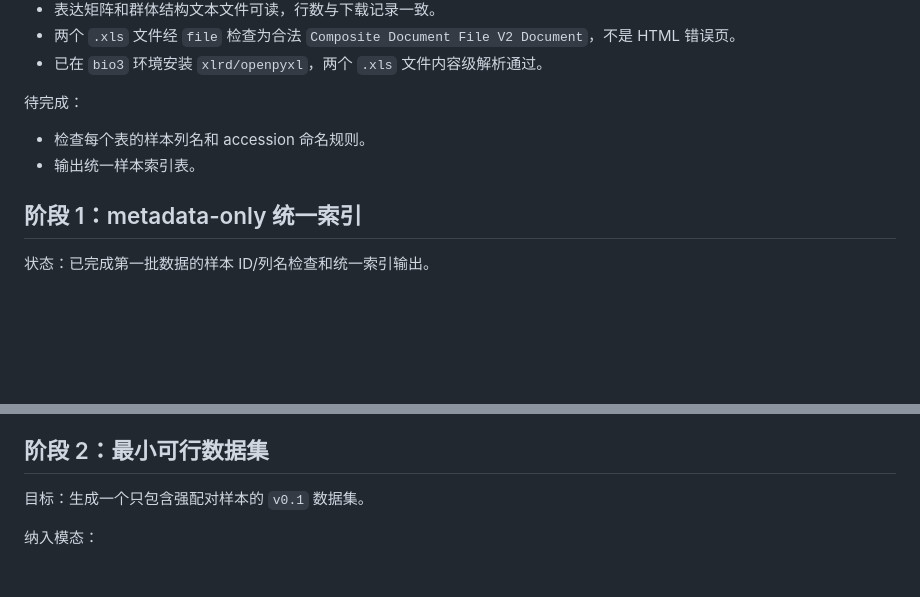
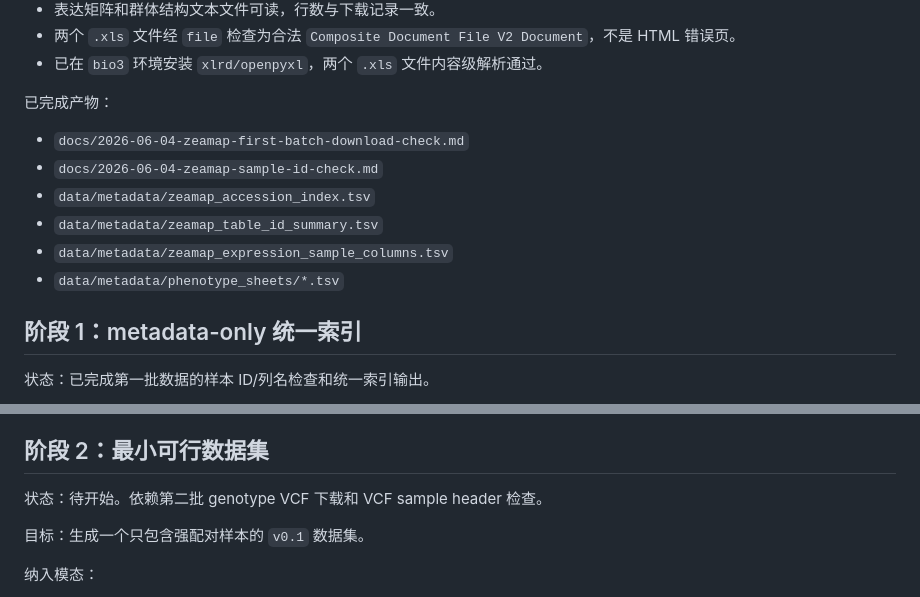
Before and after one commit to shuai19910911/yumi, a Markdown page: docs/progress-plan.md, 2 parts joined by grey strips. Drawn GitHub-style; blank space fills up the shorter version.

Commit message:
docs: mark ZEAMAP sample index complete

```diff
--- a/docs/progress-plan.md
+++ b/docs/progress-plan.md
@@ -20,10 +20,14 @@
 - 两个 `.xls` 文件经 `file` 检查为合法 `Composite Document File V2 Document`，不是 HTML 错误页。
 - 已在 `bio3` 环境安装 `xlrd/openpyxl`，两个 `.xls` 文件内容级解析通过。
 
-待完成：
+已完成产物：
 
-- 检查每个表的样本列名和 accession 命名规则。
-- 输出统一样本索引表。
+- `docs/2026-06-04-zeamap-first-batch-download-check.md`
+- `docs/2026-06-04-zeamap-sample-id-check.md`
+- `data/metadata/zeamap_accession_index.tsv`
+- `data/metadata/zeamap_table_id_summary.tsv`
+- `data/metadata/zeamap_expression_sample_columns.tsv`
+- `data/metadata/phenotype_sheets/*.tsv`
 
 ## 阶段 1：metadata-only 统一索引
 
@@ -79,6 +83,8 @@ notes
 - 第一批 expression 文件是 B73/SK/HZS/Mo17 reference/tissue expression，不是 AMP accession-level expression。
 
 ## 阶段 2：最小可行数据集
+
+状态：待开始。依赖第二批 genotype VCF 下载和 VCF sample header 检查。
 
 目标：生成一个只包含强配对样本的 `v0.1` 数据集。
 
```
